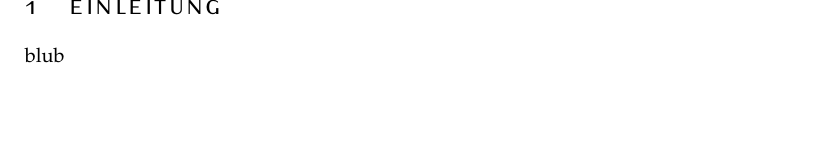
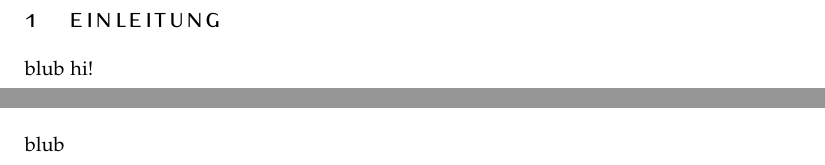
Before and after one commit to ViSIT-Dev/visit-dokumentation, a LaTeX document (visitTechnischeDokumentation.tex, which reads Sections/einleitung.tex): part of page 3 of 11 before the commit and two parts of pages 3 and 10 of 11 after it, the two joined at a grey line, cut so that both start at the same text, the shorter picture padded with empty space. Compiled offline with pdfLaTeX.

Commit message:
Updates from Overleaf

```diff
--- a/Sections/einleitung.tex
+++ b/Sections/einleitung.tex
@@ -1,3 +1,3 @@
 \section{Einleitung}\label{sec:einleitung}
 
-blub
+blub hi!
```
